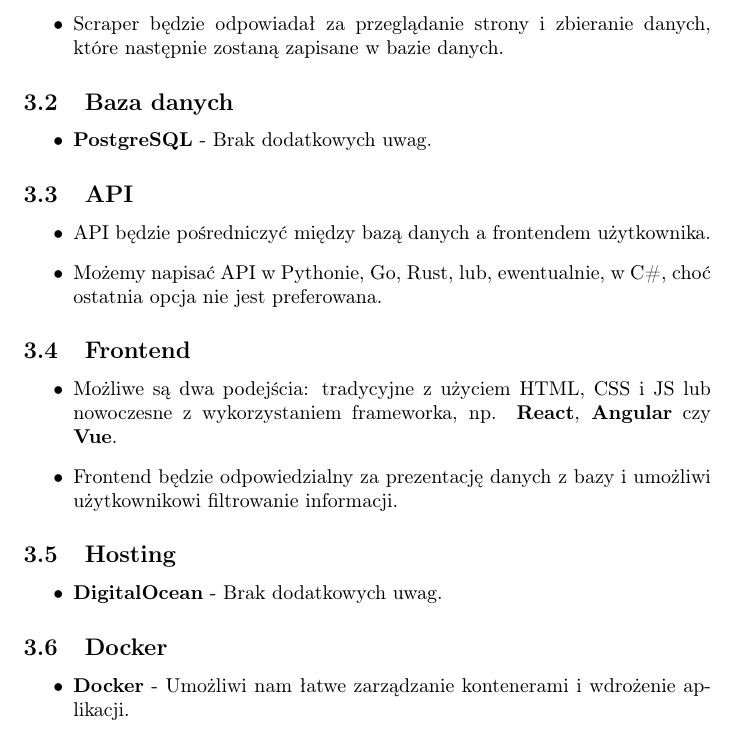
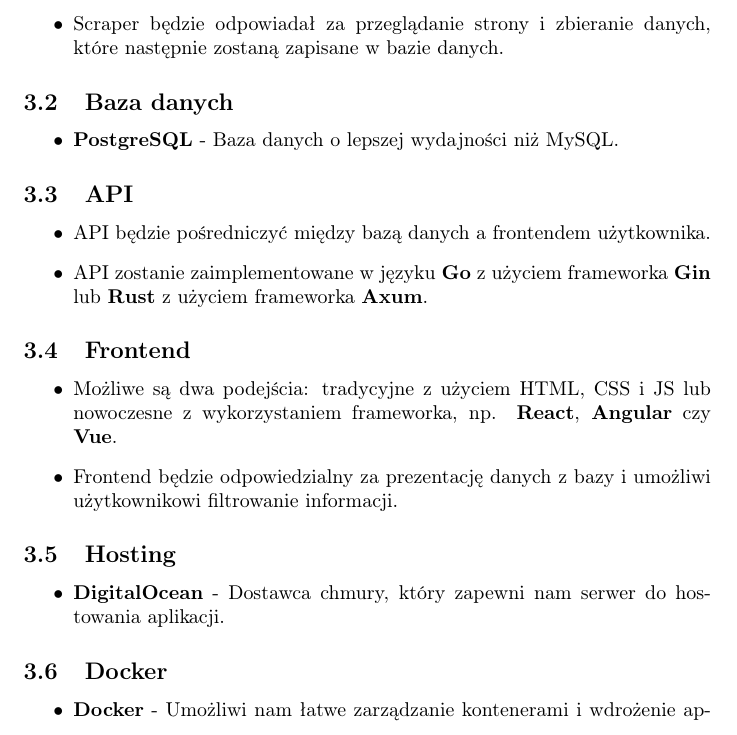
Before and after one commit to NaviteLogger/Software-engineering, a LaTeX document (raport.tex): part of page 6 of 8, cut so that both start at the same text. Compiled offline with pdfLaTeX.

Commit message:
Final clearing

```diff
--- a/raport.tex
+++ b/raport.tex
@@ -90,13 +90,13 @@
 
 \subsection{Baza danych}
 \begin{itemize}
-  \item \textbf{PostgreSQL} - Brak dodatkowych uwag.
+  \item \textbf{PostgreSQL} - Baza danych o lepszej wydajności niż MySQL.
 \end{itemize}
 
 \subsection{API}
 \begin{itemize}
   \item API będzie pośredniczyć między bazą danych a frontendem użytkownika.
-  \item Możemy napisać API w Pythonie, Go, Rust, lub, ewentualnie, w C\#, choć ostatnia opcja nie jest preferowana.
+  \item API zostanie zaimplementowane w języku \textbf{Go} z użyciem frameworka \textbf{Gin} lub \textbf{Rust} z użyciem frameworka \textbf{Axum}.
 \end{itemize}
 
 \subsection{Frontend}
@@ -107,7 +107,7 @@
 
 \subsection{Hosting}
 \begin{itemize}
-  \item \textbf{DigitalOcean} - Brak dodatkowych uwag.
+  \item \textbf{DigitalOcean} - Dostawca chmury, który zapewni nam serwer do hostowania aplikacji.
 \end{itemize}
 
 \subsection{Docker}
```
Also changed, not shown: raport.pdf, 3 other files.
